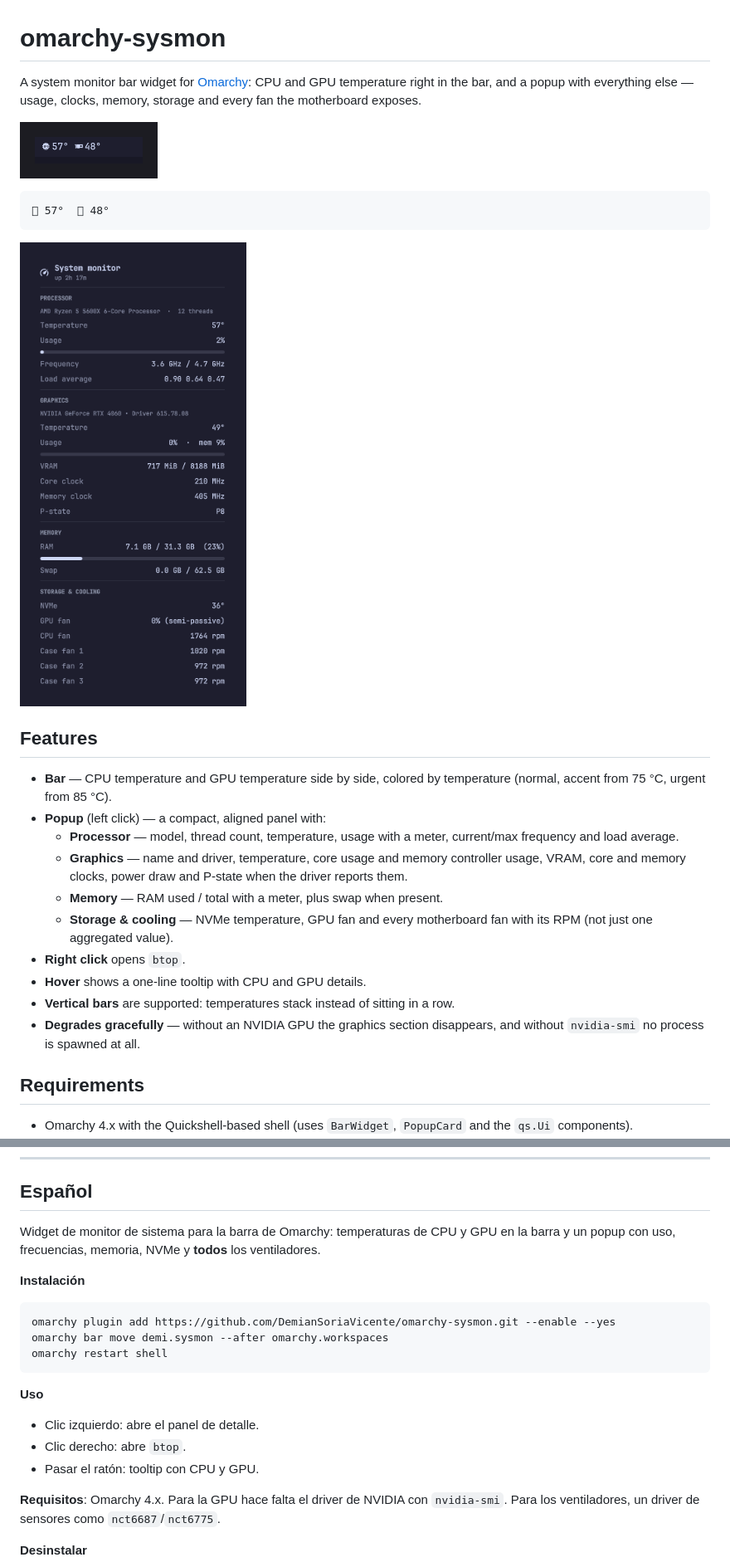
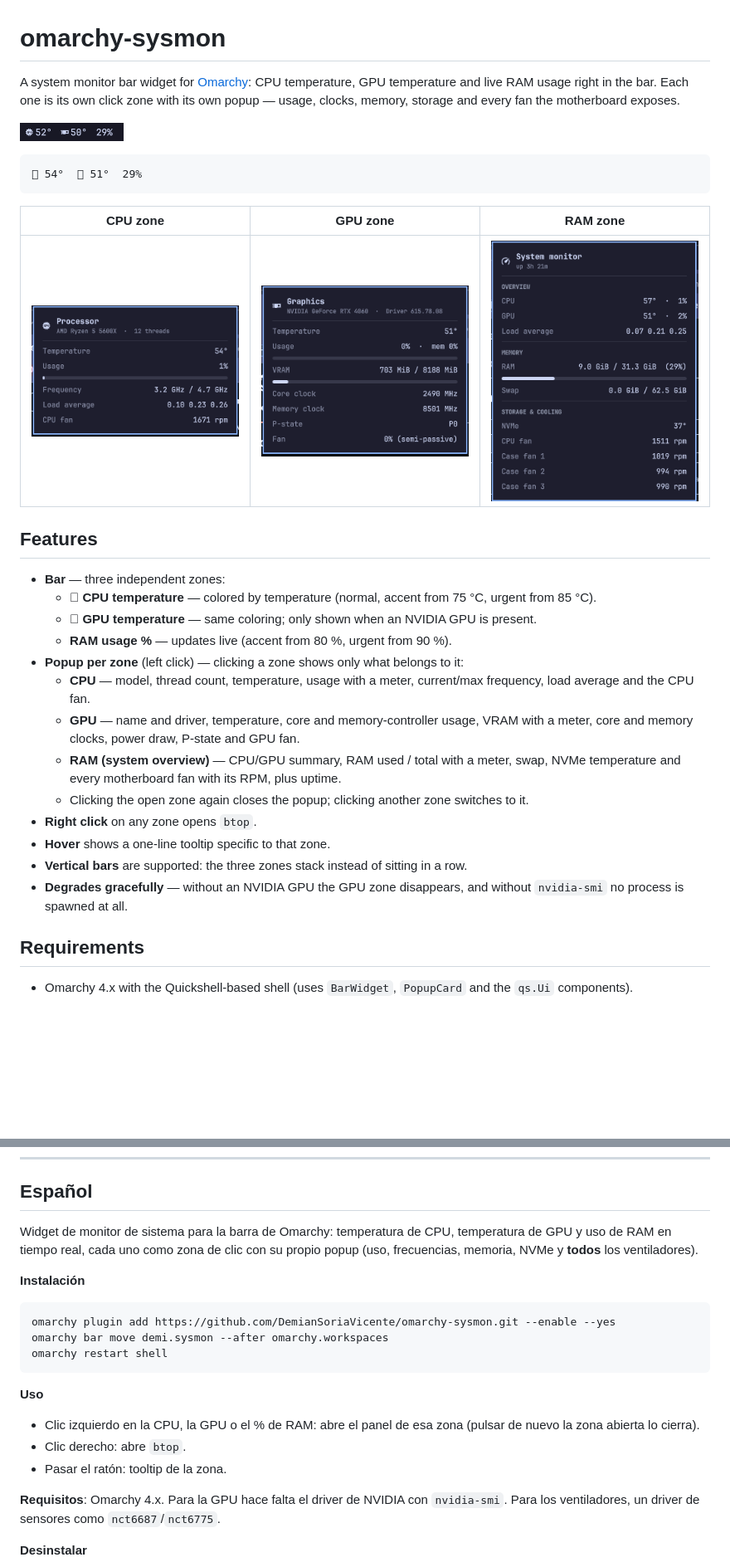
Before and after one commit to DemianSoriaVicente/omarchy-sysmon, a Markdown page: README.md, 2 parts joined by grey strips. Shown at 83% size. Rendered like a GitHub page; pictures changed too: screenshot-cpu.png (added), screenshot-gpu.png (added), screenshot-popup.png (deleted); blank space fills up the shorter version.

Commit message:
Update screenshots, README
Co-Authored-By: Claude Sonnet 5.5 <noreply@anthropic.com>
Claude-Session: https://claude.ai/code/session_01LeYJauehdLy52CejCd2gsx

````diff
--- a/README.md
+++ b/README.md
@@ -1,34 +1,39 @@
 # omarchy-sysmon
 
-A system monitor bar widget for [Omarchy](https://omarchy.org): CPU and GPU temperature
-right in the bar, and a popup with everything else — usage, clocks, memory, storage and
-every fan the motherboard exposes.
+A system monitor bar widget for [Omarchy](https://omarchy.org): CPU temperature, GPU
+temperature and live RAM usage right in the bar. Each one is its own click zone with its
+own popup — usage, clocks, memory, storage and every fan the motherboard exposes.
 
 ![omarchy-sysmon widget in the bar](screenshot.png)
 
 ```
-󰻠 57°  󰢮 48°
+󰻠 54°  󰢮 51°  29%
 ```
 
-![System monitor popup](screenshot-popup.png)
+| CPU zone | GPU zone | RAM zone |
+| :---: | :---: | :---: |
+| ![Processor popup](screenshot-cpu.png) | ![Graphics popup](screenshot-gpu.png) | ![System popup](screenshot-system.png) |
 
 ## Features
 
-- **Bar** — CPU temperature and GPU temperature side by side, colored by temperature
-  (normal, accent from 75 °C, urgent from 85 °C).
-- **Popup** (left click) — a compact, aligned panel with:
-  - **Processor** — model, thread count, temperature, usage with a meter, current/max
-    frequency and load average.
-  - **Graphics** — name and driver, temperature, core usage and memory controller usage,
-    VRAM, core and memory clocks, power draw and P-state when the driver reports them.
-  - **Memory** — RAM used / total with a meter, plus swap when present.
-  - **Storage & cooling** — NVMe temperature, GPU fan and every motherboard fan with its
-    RPM (not just one aggregated value).
-- **Right click** opens `btop`.
-- **Hover** shows a one-line tooltip with CPU and GPU details.
-- **Vertical bars** are supported: temperatures stack instead of sitting in a row.
-- **Degrades gracefully** — without an NVIDIA GPU the graphics section disappears, and
-  without `nvidia-smi` no process is spawned at all.
+- **Bar** — three independent zones:
+  - **󰻠 CPU temperature** — colored by temperature (normal, accent from 75 °C, urgent
+    from 85 °C).
+  - **󰢮 GPU temperature** — same coloring; only shown when an NVIDIA GPU is present.
+  - **RAM usage %** — updates live (accent from 80 %, urgent from 90 %).
+- **Popup per zone** (left click) — clicking a zone shows only what belongs to it:
+  - **CPU** — model, thread count, temperature, usage with a meter, current/max
+    frequency, load average and the CPU fan.
+  - **GPU** — name and driver, temperature, core and memory-controller usage, VRAM with
+    a meter, core and memory clocks, power draw, P-state and GPU fan.
+  - **RAM (system overview)** — CPU/GPU summary, RAM used / total with a meter, swap,
+    NVMe temperature and every motherboard fan with its RPM, plus uptime.
+  - Clicking the open zone again closes the popup; clicking another zone switches to it.
+- **Right click** on any zone opens `btop`.
+- **Hover** shows a one-line tooltip specific to that zone.
+- **Vertical bars** are supported: the three zones stack instead of sitting in a row.
+- **Degrades gracefully** — without an NVIDIA GPU the GPU zone disappears, and without
+  `nvidia-smi` no process is spawned at all.
 
 ## Requirements
 
@@ -111,8 +116,9 @@ Measured on a Ryzen 5 5600X + RTX 4060: `collect.sh` takes ~90 ms of wall time e
 
 ## Español
 
-Widget de monitor de sistema para la barra de Omarchy: temperaturas de CPU y GPU en la
-barra y un popup con uso, frecuencias, memoria, NVMe y **todos** los ventiladores.
+Widget de monitor de sistema para la barra de Omarchy: temperatura de CPU, temperatura
+de GPU y uso de RAM en tiempo real, cada uno como zona de clic con su propio popup (uso,
+frecuencias, memoria, NVMe y **todos** los ventiladores).
 
 **Instalación**
 
@@ -124,9 +130,10 @@ omarchy restart shell
 
 **Uso**
 
-- Clic izquierdo: abre el panel de detalle.
+- Clic izquierdo en la CPU, la GPU o el % de RAM: abre el panel de esa zona (pulsar de
+  nuevo la zona abierta lo cierra).
 - Clic derecho: abre `btop`.
-- Pasar el ratón: tooltip con CPU y GPU.
+- Pasar el ratón: tooltip de la zona.
 
 **Requisitos**: Omarchy 4.x. Para la GPU hace falta el driver de NVIDIA con `nvidia-smi`.
 Para los ventiladores, un driver de sensores como `nct6687`/`nct6775`.
````
